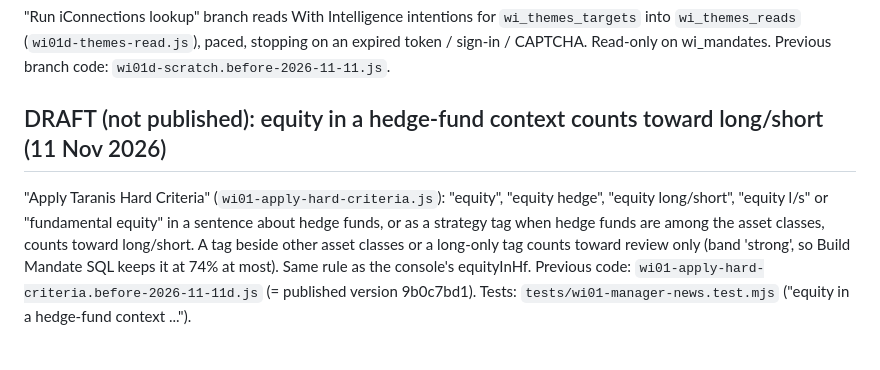
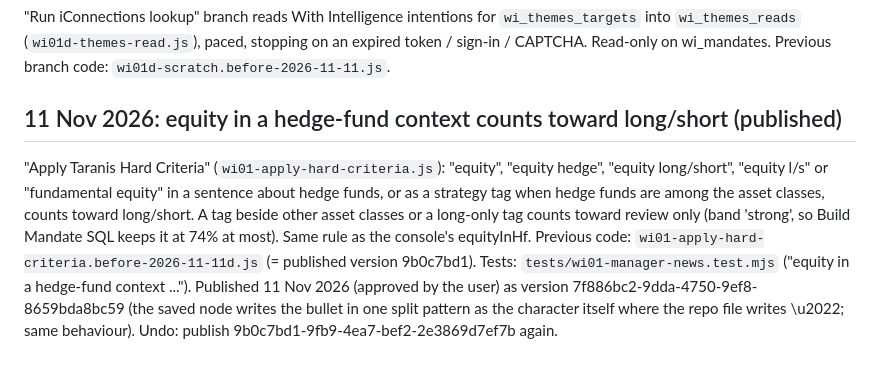
Before and after one commit to nadaoabdullah2000-jpg/taranis-console, a Markdown page: n8n/README.md, the part around the change. GitHub-like rendering.

Commit message:
WI 01 published (7f886bc2): equity in a hedge-fund context counts toward long/short
Co-Authored-By: Claude Opus 5.5 <noreply@anthropic.com>
Claude-Session: https://claude.ai/code/session_01U33ywHjQFVUYNXC5CP776w

```diff
--- a/n8n/README.md
+++ b/n8n/README.md
@@ -63,10 +63,13 @@ Undo: publish 6bf8ba73-c4ac-4787-8b01-791306cd1f19 again.
 `wi_themes_reads` (`wi01d-themes-read.js`), paced, stopping on an expired token / sign-in / CAPTCHA.
 Read-only on wi_mandates. Previous branch code: `wi01d-scratch.before-2026-11-11.js`.
 
-## DRAFT (not published): equity in a hedge-fund context counts toward long/short (11 Nov 2026)
+## 11 Nov 2026: equity in a hedge-fund context counts toward long/short (published)
 "Apply Taranis Hard Criteria" (`wi01-apply-hard-criteria.js`): "equity", "equity hedge", "equity long/short", "equity l/s"
 or "fundamental equity" in a sentence about hedge funds, or as a strategy tag when hedge funds are among the asset
 classes, counts toward long/short. A tag beside other asset classes or a long-only tag counts toward review only
 (band 'strong', so Build Mandate SQL keeps it at 74% at most). Same rule as the console's equityInHf.
 Previous code: `wi01-apply-hard-criteria.before-2026-11-11d.js` (= published version 9b0c7bd1).
 Tests: `tests/wi01-manager-news.test.mjs` ("equity in a hedge-fund context ...").
+Published 11 Nov 2026 (approved by the user) as version 7f886bc2-9dda-4750-9ef8-8659bda8bc59 (the saved node writes
+the bullet in one split pattern as the character itself where the repo file writes \u2022; same behaviour).
+Undo: publish 9b0c7bd1-9fb9-4ea7-bef2-2e3869d7ef7b again.
```
